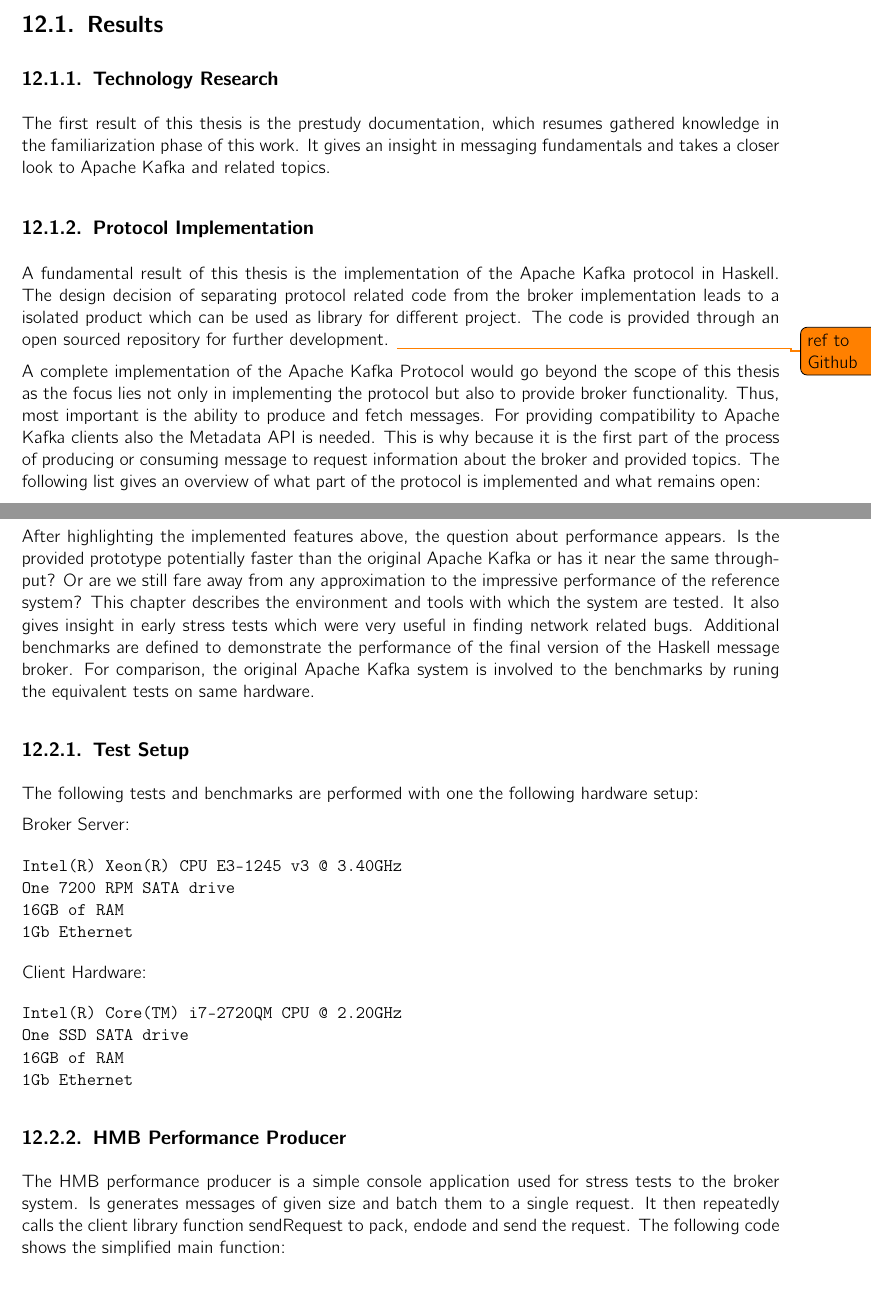
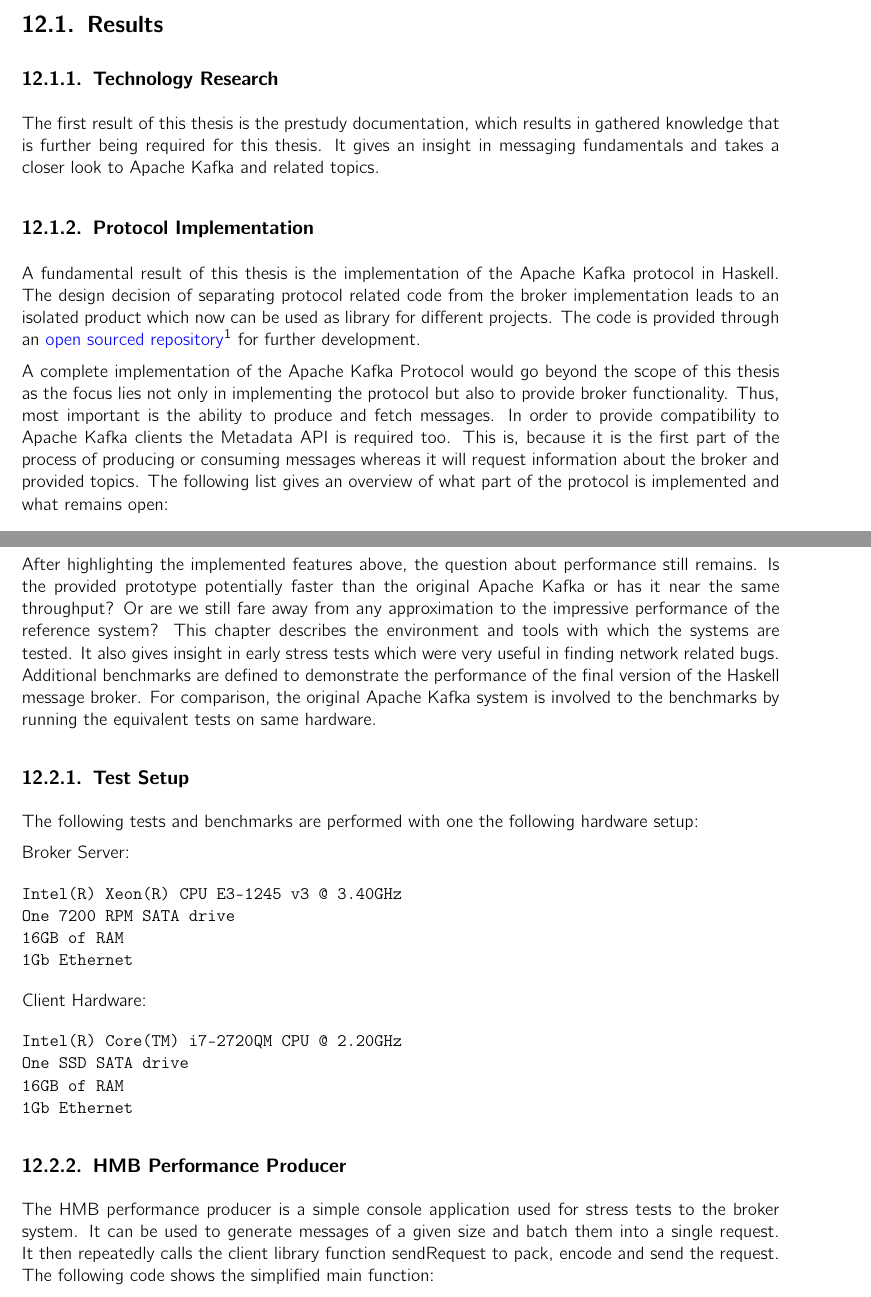
Before and after one commit to hmb-ba/doc, a LaTeX thesis (documentation.tex, which reads conclusion.tex): two parts of pages 78 and 80 of 94, joined at a grey line, cut so that both start at the same text. Compiled offline with pdfLaTeX.

Commit message:
corrections: conclusion

```diff
--- a/conclusion.tex
+++ b/conclusion.tex
@@ -2,26 +2,28 @@
 \section{Results}
 \label{sec:conc-results}
 \subsection{Technology Research}
-The first result of this thesis is the prestudy documentation, which
-resumes gathered knowledge in the familiarization phase of this work.
-It gives an insight in messaging fundamentals and  takes a closer look to Apache
-Kafka and related topics.
+
+The first result of this thesis is the prestudy documentation, which results in
+gathered knowledge that is further being required for this thesis.  It gives an
+insight in messaging fundamentals and  takes a closer look to Apache Kafka and
+related topics.
 
 \subsection{Protocol Implementation}
+
 A fundamental result of this thesis is the implementation of the Apache Kafka
 protocol in Haskell. The design decision of separating protocol related code
-from the broker implementation leads to a isolated product which can be used as
-library for different project. The code is provided through an open sourced
-repository for further development. \todo{ref to Github}
+from the broker implementation leads to an isolated product which now can be used
+as library for different projects. The code is provided through an \fnurl{open sourced
+repository}{https://github.com/hmb-ba/protocol} for further development.
 
 A complete implementation of the Apache Kafka Protocol would go beyond the scope
 of this thesis as the focus lies not only in implementing the protocol but also
 to provide broker functionality. Thus, most important is the ability to produce
-and fetch messages. For providing compatibility to Apache Kafka clients also
-the Metadata API is needed. This is why because it is the first part of the
-process of producing or consuming message to request information about the
-broker and provided topics. The following list gives an overview of what part
-of the protocol is implemented and what remains open:
+and fetch messages. In order to provide compatibility to Apache Kafka clients
+the Metadata API is required too. This is, because it is the first part of the
+process of producing or consuming messages whereas it will request information
+about the broker and provided topics. The following list gives an overview of
+what part of the protocol is implemented and what remains open:
 
 \begin{itemize}
     \item Metadata API
@@ -112,20 +115,22 @@ Persistence (Log):
 
 \newpage
 \section{Evaluation}
+
 After highlighting the implemented features above, the question about
-performance appears. Is the provided prototype potentially faster than the original
-Apache Kafka or has it near the same throughput? Or are we still fare away from any
-approximation to the impressive performance of the reference system? This
-chapter describes the environment and tools with which the system are tested.
-It also gives insight in early stress tests which were very useful in finding
-network related bugs. Additional benchmarks are defined to demonstrate the
-performance of the final version of the Haskell message broker. For comparison,
-the original Apache Kafka system is involved to the benchmarks by runing the
-equivalent tests on same hardware.
+performance still remains. Is the provided prototype potentially faster than the
+original Apache Kafka or has it near the same throughput? Or are we still fare
+away from any approximation to the impressive performance of the reference
+system? This chapter describes the environment and tools with which the systems
+are tested.  It also gives insight in early stress tests which were very useful
+in finding network related bugs. Additional benchmarks are defined to
+demonstrate the performance of the final version of the Haskell message broker.
+For comparison, the original Apache Kafka system is involved to the benchmarks
+by running the equivalent tests on same hardware.
 
 \subsection{Test Setup}
-The following tests and benchmarks are performed with one the following
-hardware setup:
+
+The following tests and benchmarks are performed with one the following hardware
+setup:
 
 Broker Server:
 \begin{verbatim}
@@ -145,11 +150,12 @@ One SSD SATA drive
 
 \subsection{HMB Performance Producer}
 \label{conc-eval-hmbperformanceprod}
+
 The HMB performance producer is a simple console application used for stress
-tests to the broker system. Is generates messages of given size and batch them
-to a single request. It then repeatedly calls the client library function
-sendRequest to pack, endode and send the request. The following code shows the
-simplified main function:
+tests to the broker system. It can be used to generate messages of a given size
+and batch them into a single request. It then repeatedly calls the client
+library function sendRequest to pack, encode and send the request. The following
+code shows the simplified main function:
 
 \begin{lstlisting}
 import qualified System.Entropy as E
```
Also changed, not shown: conclusion.tex (63 more changed lines).
